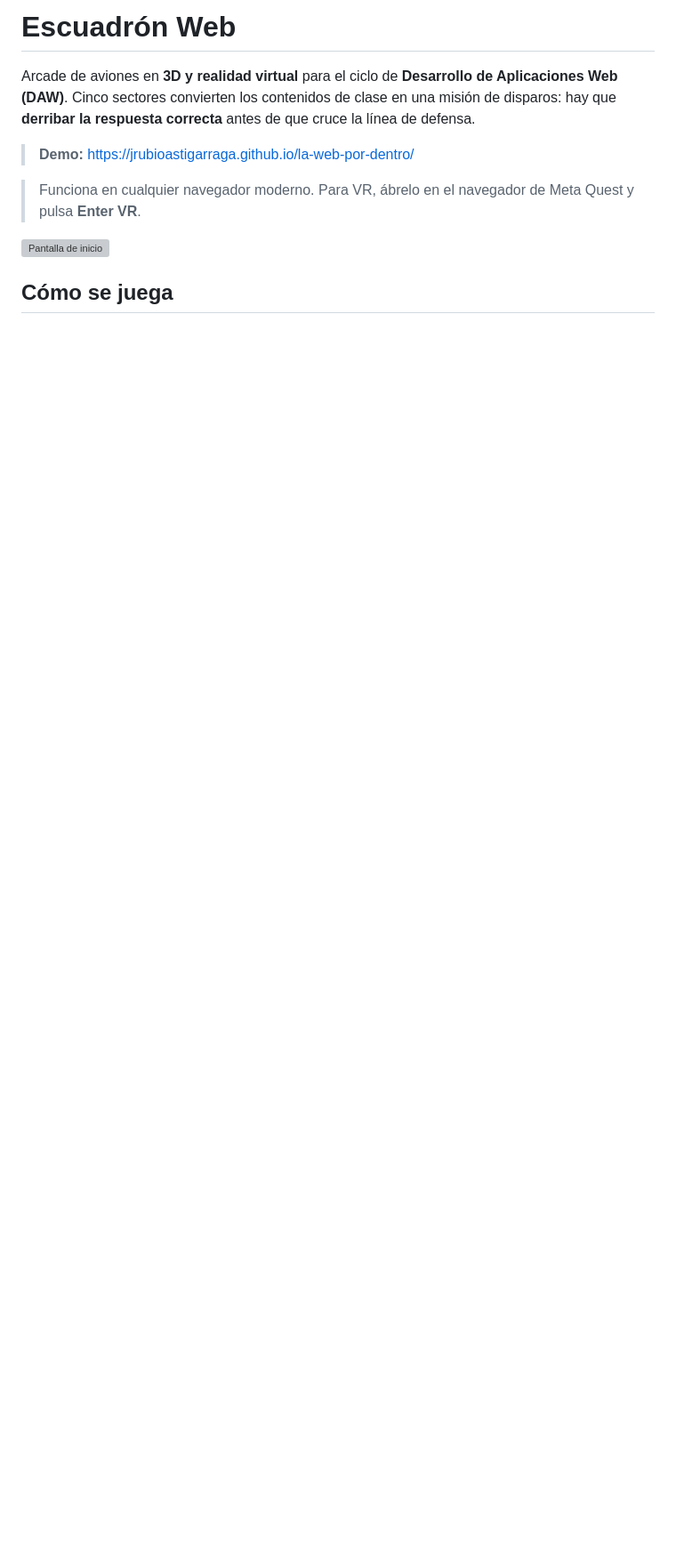
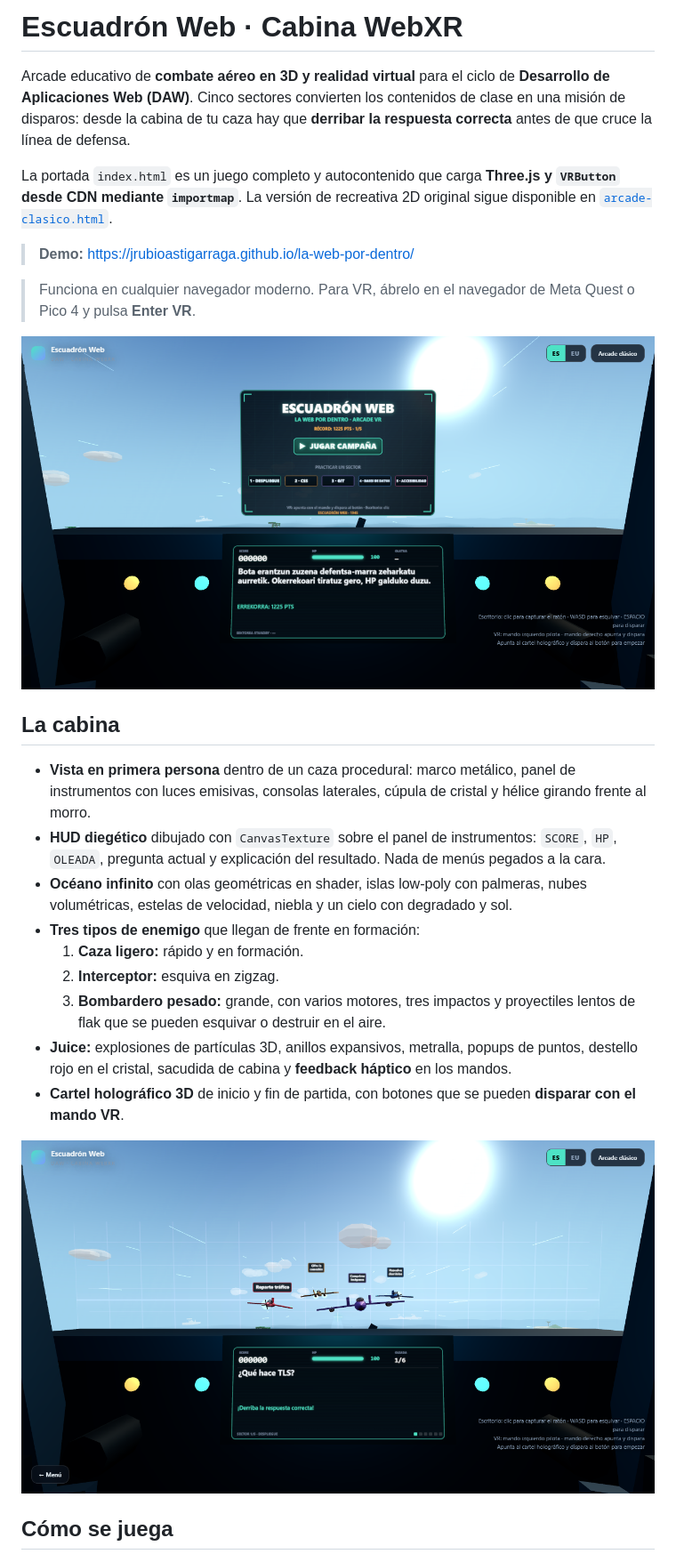
Before and after one commit to jrubioastigarraga/la-web-por-dentro, a Markdown page: README.md, the part around one of its changes. Shown at 89% size. Rendered like a GitHub page; pictures changed too: docs/cockpit-game.png (added), docs/cockpit-menu.png (added); blank space fills up the shorter version; grey boxes are pictures that could not be loaded.

Commit message:
feat: cabina WebXR de combate aereo con HUD diegetico

```diff
--- a/README.md
+++ b/README.md
@@ -1,2 +1,2 @@
-# Escuadrón Web
+# Escuadrón Web · Cabina WebXR
 
@@ -4,11 +4,29 @@
 
-Arcade de aviones en **3D y realidad virtual** para el ciclo de **Desarrollo de Aplicaciones Web (DAW)**. Cinco sectores convierten los contenidos de clase en una misión de disparos: hay que **derribar la respuesta correcta** antes de que cruce la línea de defensa.
+Arcade educativo de **combate aéreo en 3D y realidad virtual** para el ciclo de **Desarrollo de Aplicaciones Web (DAW)**. Cinco sectores convierten los contenidos de clase en una misión de disparos: desde la cabina de tu caza hay que **derribar la respuesta correcta** antes de que cruce la línea de defensa.
+
+La portada `index.html` es un juego completo y autocontenido que carga **Three.js y `VRButton` desde CDN mediante `importmap`**. La versión de recreativa 2D original sigue disponible en [`arcade-clasico.html`](./arcade-clasico.html).
 
 > **Demo:** [https://jrubioastigarraga.github.io/la-web-por-dentro/](https://jrubioastigarraga.github.io/la-web-por-dentro/)
 
-> Funciona en cualquier navegador moderno. Para VR, ábrelo en el navegador de Meta Quest y pulsa **Enter VR**.
+> Funciona en cualquier navegador moderno. Para VR, ábrelo en el navegador de Meta Quest o Pico 4 y pulsa **Enter VR**.
 
-![Pantalla de inicio](/jrubioastigarraga/la-web-por-dentro/raw/main/docs/hub.png)
+![Menú holográfico de la cabina](./docs/cockpit-menu.png)
+
+## La cabina
+
+[](#la-cabina)
+
+- **Vista en primera persona** dentro de un caza procedural: marco metálico, panel de instrumentos con luces emisivas, consolas laterales, cúpula de cristal y hélice girando frente al morro.
+- **HUD diegético** dibujado con `CanvasTexture` sobre el panel de instrumentos: `SCORE`, `HP`, `OLEADA`, pregunta actual y explicación del resultado. Nada de menús pegados a la cara.
+- **Océano infinito** con olas geométricas en shader, islas low-poly con palmeras, nubes volumétricas, estelas de velocidad, niebla y un cielo con degradado y sol.
+- **Tres tipos de enemigo** que llegan de frente en formación:
+  1. **Caza ligero:** rápido y en formación.
+  2. **Interceptor:** esquiva en zigzag.
+  3. **Bombardero pesado:** grande, con varios motores, tres impactos y proyectiles lentos de flak que se pueden esquivar o destruir en el aire.
+- **Juice:** explosiones de partículas 3D, anillos expansivos, metralla, popups de puntos, destello rojo en el cristal, sacudida de cabina y **feedback háptico** en los mandos.
+- **Cartel holográfico 3D** de inicio y fin de partida, con botones que se pueden **disparar con el mando VR**.
+
+![Partida desde la cabina](./docs/cockpit-game.png)
 
 ## Cómo se juega
 
```
Also changed, not shown: other parts of README.md (+73 -57 lines), 3 other files.
